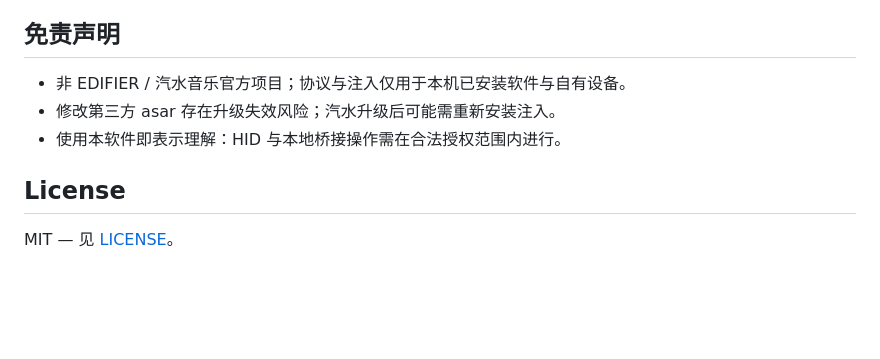
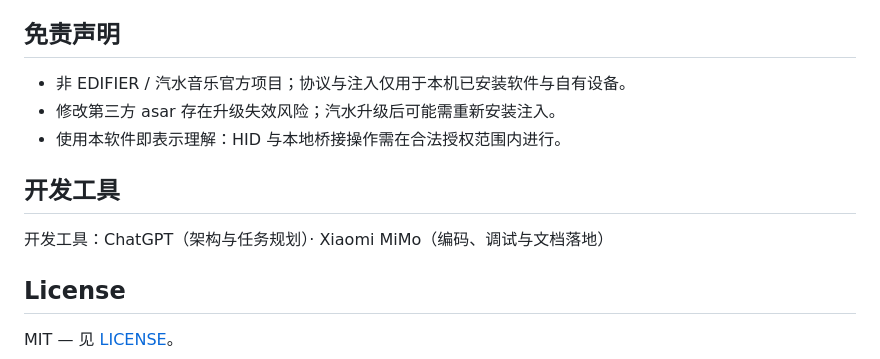
Before and after one commit to CiuFu/PixelLyrics, a Markdown page: README.md, the part around the change. Drawn GitHub-style; blank space fills up the shorter version.

Commit message:
docs: credit ChatGPT and Xiaomi MiMo in README

```diff
--- a/README.md
+++ b/README.md
@@ -171,6 +171,10 @@ npm.cmd run diagnose:track-switch
 - 修改第三方 asar 存在升级失效风险；汽水升级后可能需重新安装注入。
 - 使用本软件即表示理解：HID 与本地桥接操作需在合法授权范围内进行。
 
+## 开发工具
+
+开发工具：ChatGPT（架构与任务规划）· Xiaomi MiMo（编码、调试与文档落地）
+
 ## License
 
 MIT — 见 [LICENSE](LICENSE)。
```
